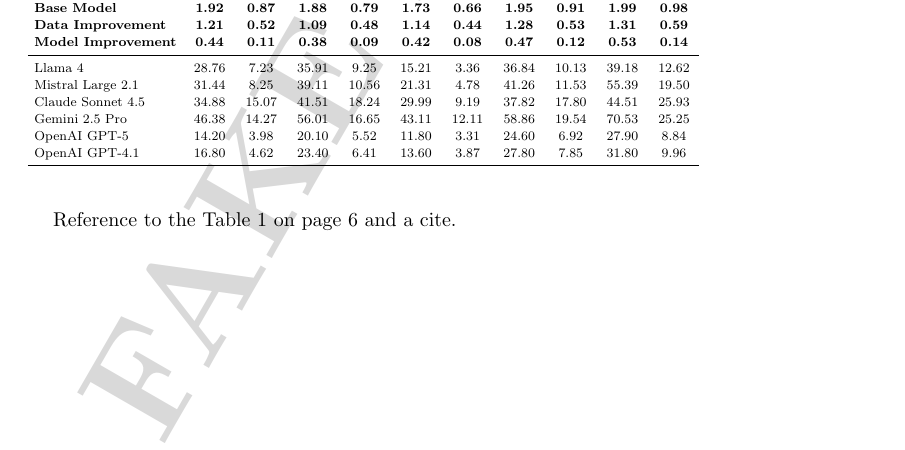
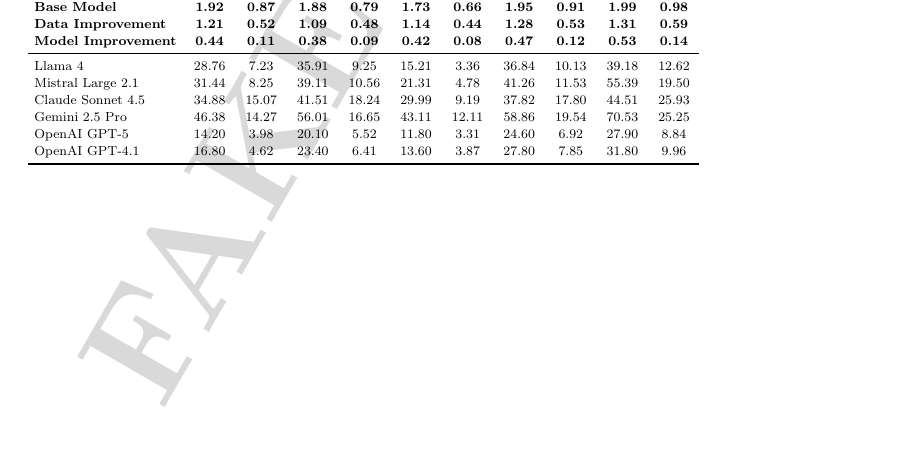
Before and after one commit to mosomedve-kutatasmodszertan/research, a LaTeX document (research.tex, which reads section/benchmark.tex): part of page 6 of 10, cut so that both start at the same text. Compiled offline with pdfLaTeX.

Commit message:
Remove placeholder text in benchmark section for table reference

```diff
--- a/section/benchmark.tex
+++ b/section/benchmark.tex
@@ -68,5 +68,3 @@
 \end{tabular}
 }
 \end{table}
-
-Reference to the Table \ref{tab:res} on page \pageref{tab:res} and a cite.
```
Also changed, not shown: research.pdf.
